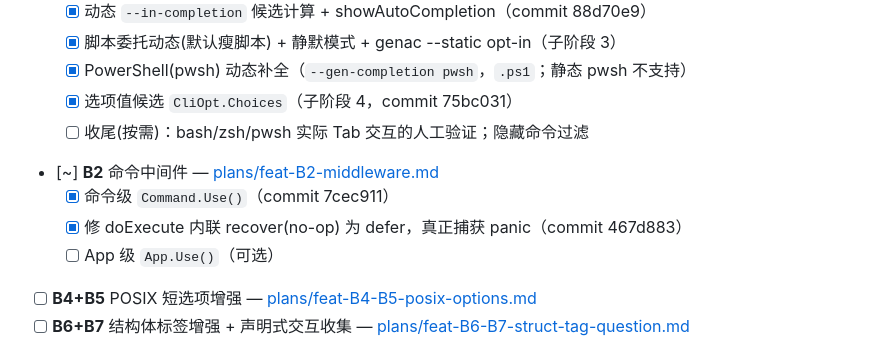
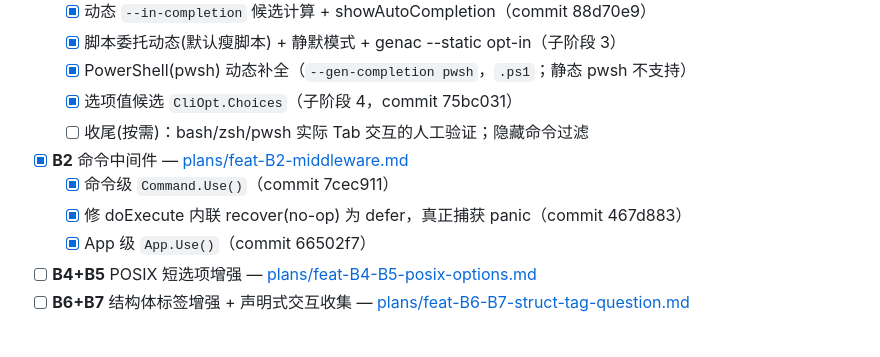
Before and after one commit to gookit/gcli, a Markdown page: docs/TODO.md, the part around the change. Rendered like a GitHub page.

Commit message:
docs(plans): B2 全部完成(命令级/App级中间件 + recover fix)

```diff
--- a/docs/TODO.md
+++ b/docs/TODO.md
@@ -32,10 +32,10 @@
   - [x] PowerShell(pwsh) 动态补全（`--gen-completion pwsh`，`.ps1`；静态 pwsh 不支持）
   - [x] 选项值候选 `CliOpt.Choices`（子阶段 4，commit 75bc031）
   - [ ] 收尾(按需)：bash/zsh/pwsh 实际 Tab 交互的人工验证；隐藏命令过滤
-- [~] **B2** 命令中间件 — [plans/feat-B2-middleware.md](plans/feat-B2-middleware.md)
+- [x] **B2** 命令中间件 — [plans/feat-B2-middleware.md](plans/feat-B2-middleware.md)
   - [x] 命令级 `Command.Use()`（commit 7cec911）
   - [x] 修 doExecute 内联 recover(no-op) 为 defer，真正捕获 panic（commit 467d883）
-  - [ ] App 级 `App.Use()`（可选）
+  - [x] App 级 `App.Use()`（commit 66502f7）
 - [ ] **B4+B5** POSIX 短选项增强 — [plans/feat-B4-B5-posix-options.md](plans/feat-B4-B5-posix-options.md)
 - [ ] **B6+B7** 结构体标签增强 + 声明式交互收集 — [plans/feat-B6-B7-struct-tag-question.md](plans/feat-B6-B7-struct-tag-question.md)
 
```
Also changed, not shown: docs/plans/feat-B2-middleware.md (+1 -1 lines).
